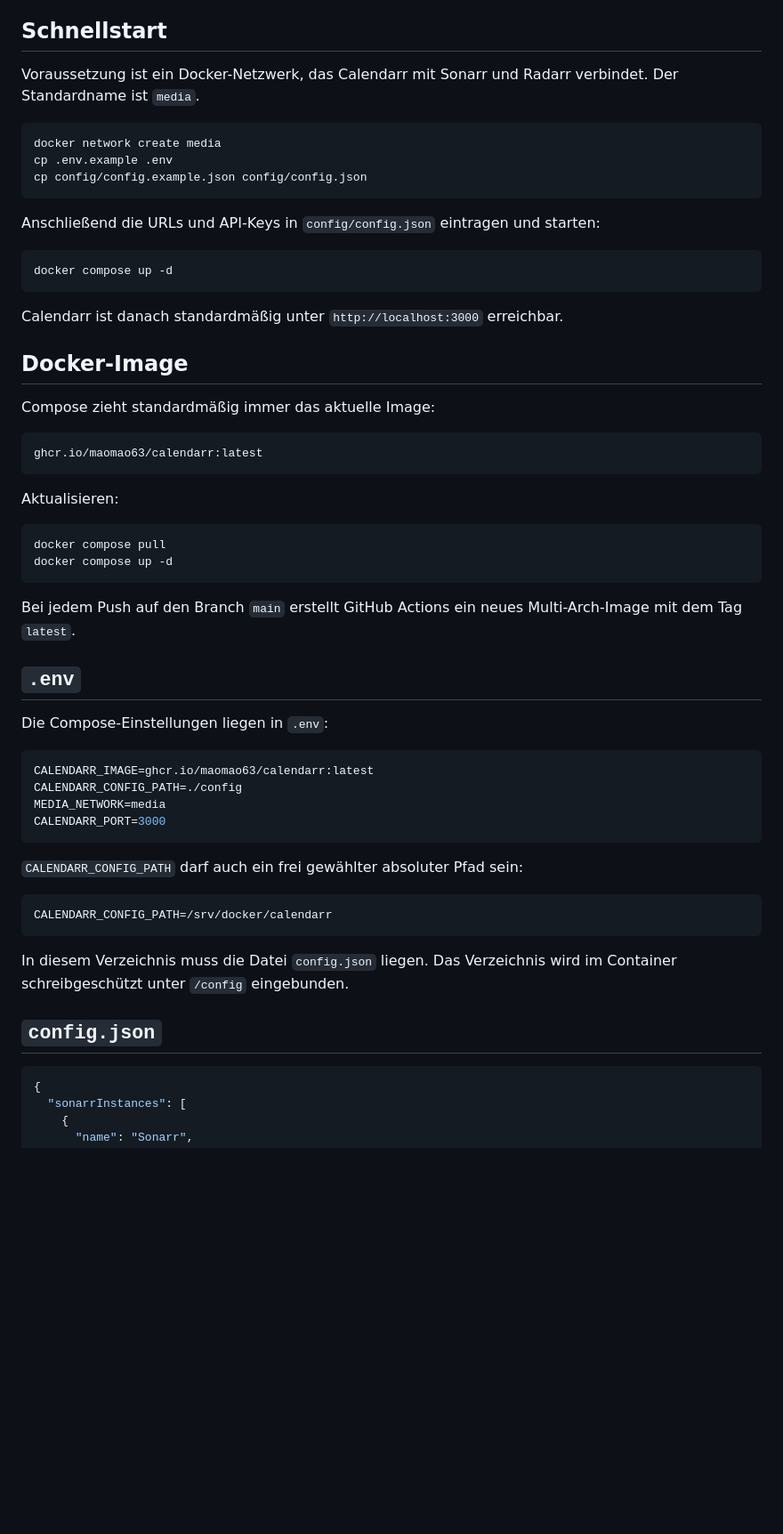
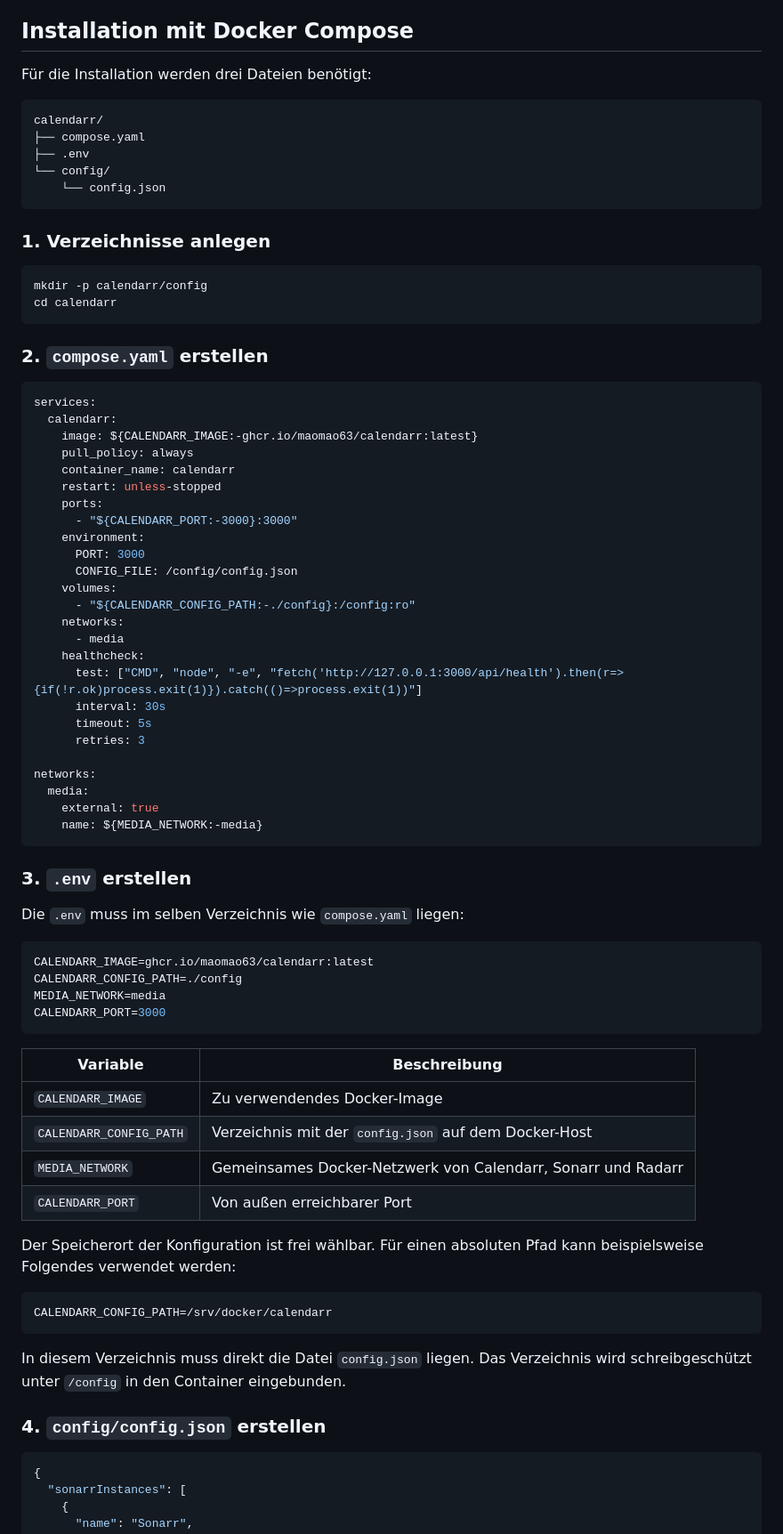
Before and after one commit to Maomao63/Calendarr, a Markdown page: README.md, the part around one of its changes. Shown at 89% size. Rendered like a GitHub page; blank space fills up the shorter version.

Commit message:
Document Docker Compose installation

````diff
--- a/README.md
+++ b/README.md
@@ -16,46 +16,58 @@ und die Einbindung als Homarr-Iframe.
 - Docker-Images für `linux/amd64` und `linux/arm64`
 - Für Homarr und andere Iframes optimiertes Layout
 
-## Schnellstart
+## Installation mit Docker Compose
 
-Voraussetzung ist ein Docker-Netzwerk, das Calendarr mit Sonarr und Radarr
-verbindet. Der Standardname ist `media`.
+Für die Installation werden drei Dateien benötigt:
+
+```text
+calendarr/
+├── compose.yaml
+├── .env
+└── config/
+    └── config.json
+```
+
+### 1. Verzeichnisse anlegen
 
 ```sh
-docker network create media
-cp .env.example .env
-cp config/config.example.json config/config.json
+mkdir -p calendarr/config
+cd calendarr
 ```
 
-Anschließend die URLs und API-Keys in `config/config.json` eintragen und starten:
+### 2. `compose.yaml` erstellen
 
-```sh
-docker compose up -d
+```yaml
+services:
+  calendarr:
+    image: ${CALENDARR_IMAGE:-ghcr.io/maomao63/calendarr:latest}
+    pull_policy: always
+    container_name: calendarr
+    restart: unless-stopped
+    ports:
+      - "${CALENDARR_PORT:-3000}:3000"
+    environment:
+      PORT: 3000
+      CONFIG_FILE: /config/config.json
+    volumes:
+      - "${CALENDARR_CONFIG_PATH:-./config}:/config:ro"
+    networks:
+      - media
+    healthcheck:
+      test: ["CMD", "node", "-e", "fetch('http://127.0.0.1:3000/api/health').then(r=>{if(!r.ok)process.exit(1)}).catch(()=>process.exit(1))"]
+      interval: 30s
+      timeout: 5s
+      retries: 3
+
+networks:
+  media:
+    external: true
+    name: ${MEDIA_NETWORK:-media}
 ```
 
-Calendarr ist danach standardmäßig unter `http://localhost:3000` erreichbar.
+### 3. `.env` erstellen
 
-## Docker-Image
-
-Compose zieht standardmäßig immer das aktuelle Image:
-
-```text
-ghcr.io/maomao63/calendarr:latest
-```
-
-Aktualisieren:
-
-```sh
-docker compose pull
-docker compose up -d
-```
-
-Bei jedem Push auf den Branch `main` erstellt GitHub Actions ein neues
-Multi-Arch-Image mit dem Tag `latest`.
-
-## `.env`
-
-Die Compose-Einstellungen liegen in `.env`:
+Die `.env` muss im selben Verzeichnis wie `compose.yaml` liegen:
 
 ```env
 CALENDARR_IMAGE=ghcr.io/maomao63/calendarr:latest
@@ -64,16 +76,24 @@ MEDIA_NETWORK=media
 CALENDARR_PORT=3000
 ```
 
-`CALENDARR_CONFIG_PATH` darf auch ein frei gewählter absoluter Pfad sein:
+| Variable | Beschreibung |
+| --- | --- |
+| `CALENDARR_IMAGE` | Zu verwendendes Docker-Image |
+| `CALENDARR_CONFIG_PATH` | Verzeichnis mit der `config.json` auf dem Docker-Host |
+| `MEDIA_NETWORK` | Gemeinsames Docker-Netzwerk von Calendarr, Sonarr und Radarr |
+| `CALENDARR_PORT` | Von außen erreichbarer Port |
+
+Der Speicherort der Konfiguration ist frei wählbar. Für einen absoluten Pfad
+kann beispielsweise Folgendes verwendet werden:
 
 ```env
 CALENDARR_CONFIG_PATH=/srv/docker/calendarr
 ```
 
-In diesem Verzeichnis muss die Datei `config.json` liegen. Das Verzeichnis wird
-im Container schreibgeschützt unter `/config` eingebunden.
+In diesem Verzeichnis muss direkt die Datei `config.json` liegen. Das
+Verzeichnis wird schreibgeschützt unter `/config` in den Container eingebunden.
 
-## `config.json`
+### 4. `config/config.json` erstellen
 
 ```json
 {
````
Also changed, not shown: other parts of README.md (+51 -0 lines).
